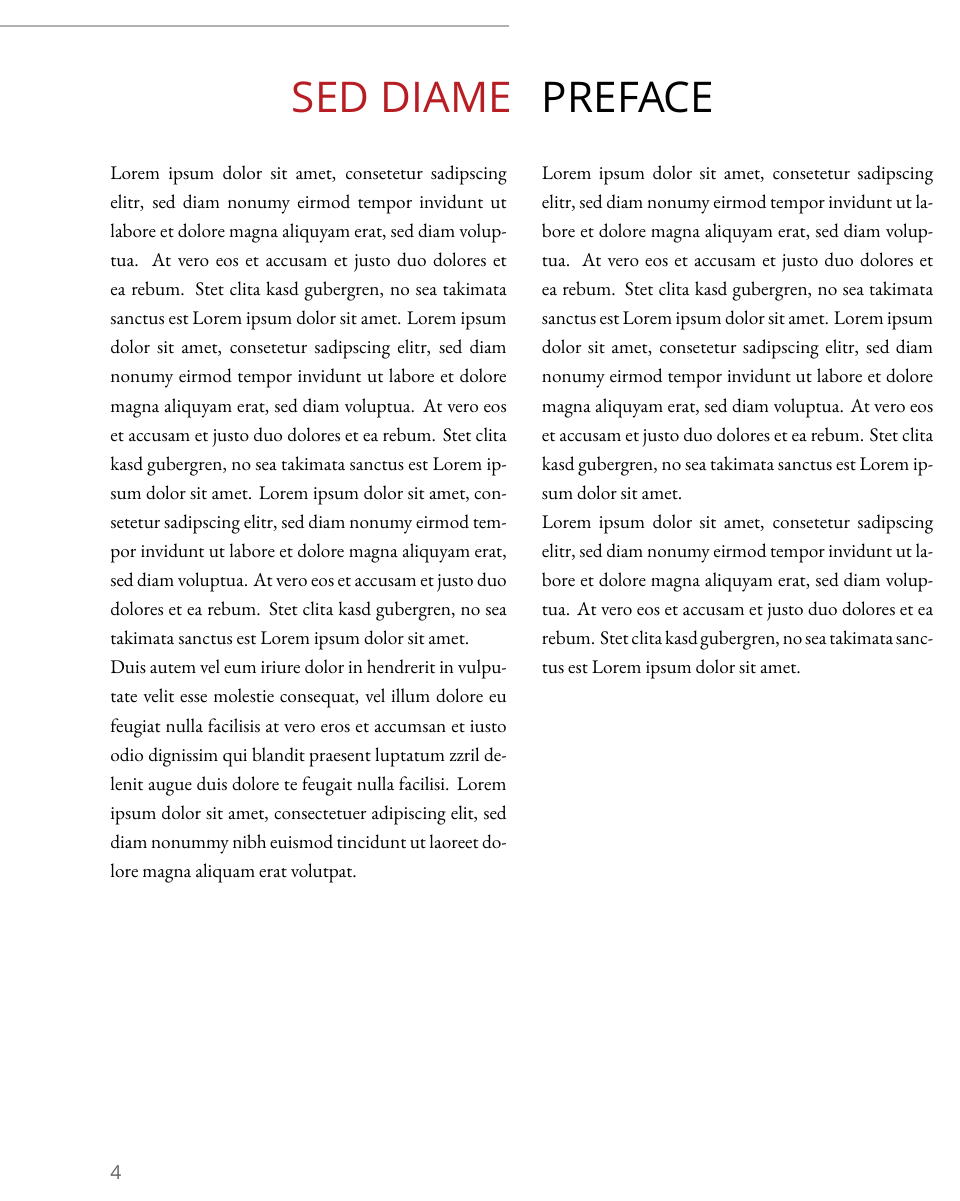
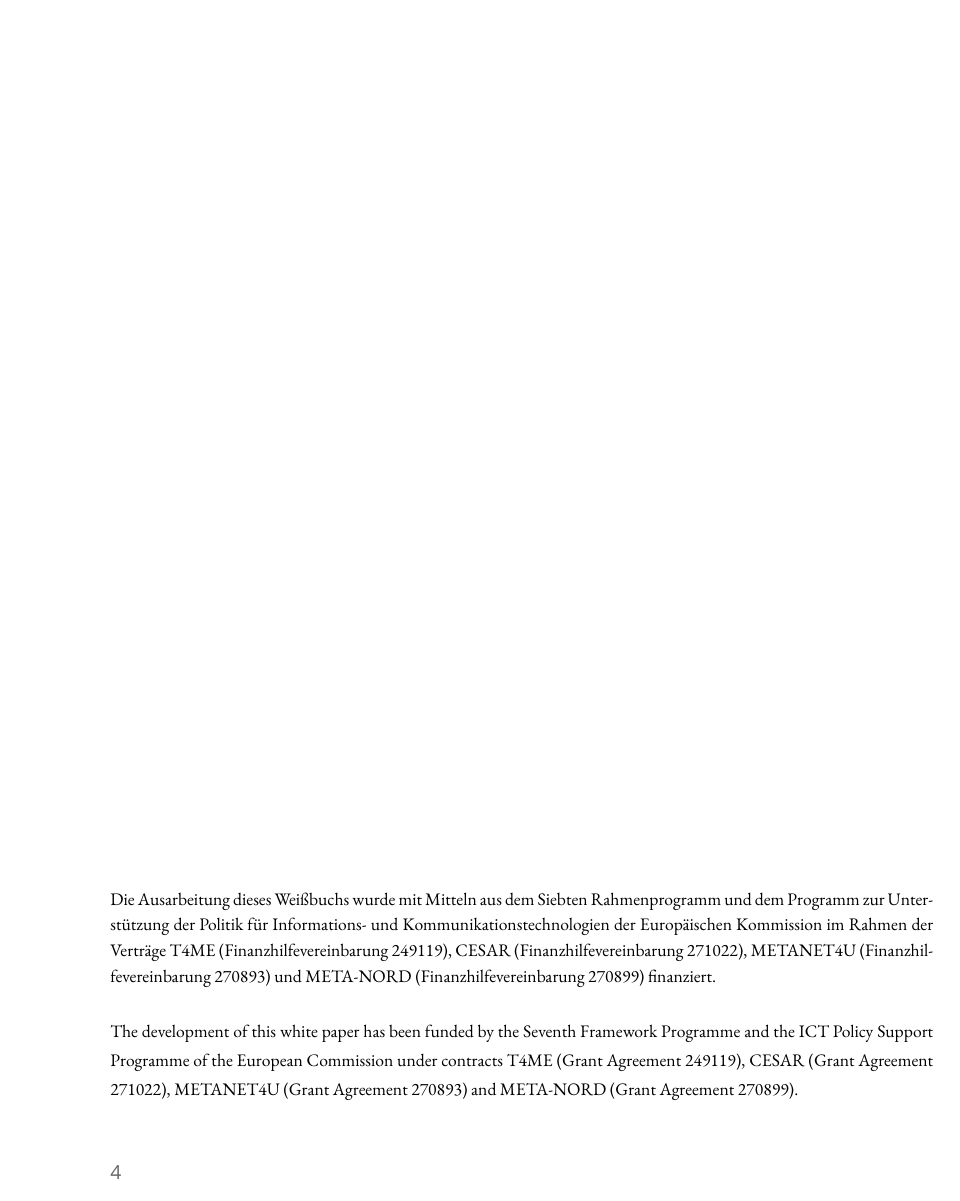
Before and after one commit to imeos/metanetpaper, a LaTeX document (languages_in_the_digital_age/_sample/sample_paper.tex, which reads languages_in_the_digital_age/german/german_mocktitle.tex, metanetpaper.cls): page 4 of 11 before the commit and page 4 of 12 after it. Compiled offline with XeLaTeX; a missing font is replaced by an installed copy or a similar font; an older LaTeX class or package is replaced by its successor.

Commit message:
added mocktitle to sample_paper and german

```diff
--- a/languages_in_the_digital_age/german/german_mocktitle.tex
+++ b/languages_in_the_digital_age/german/german_mocktitle.tex
@@ -1,57 +1,9 @@
-% !TEX TS-program = pdflatex
-% !TEX encoding = UTF-8 Unicode
+\null
+\vfill
 
-% This is a simple template for a LaTeX document using the "article" class.
-% See "book", "report", "letter" for other types of document.
-
-\documentclass[11pt,a4paper]{scrartcl} % use larger type; default would be 10pt
-
-\usepackage[utf8]{inputenc} % set input encoding (not needed with XeLaTeX)
-
-\usepackage[ngerman]{babel}
-\usepackage[T1]{fontenc}
-\usepackage{lmodern}
-
-\begin{document}
-%\titlehead{Kopf der Titelei}
-\subject{META-NET Weißbuchserie - White Paper Series}
-\title{Deutsch im Digitalen Zeitalter --- The German Language in the Digital Age}
-%\subtitle{Eine grosse Titelei als Beispiel auf goLaTeX.de}
-\author{Dr. Aljoscha Burchardt \and Prof. Dr. Markus Egg \and Kathrin Eichler \and  Dr. Brigitte Krenn \and  Prof. Dr. Annette Leßmöllmann \and Dr. Georg Rehm   \and Prof. Dr. Manfred Stede \and Prof. Dr. Hans Uszkoreit \and Prof. Dr. Martin Volk }
-\date{}
-%\publishers{Betreut und herausgegeben von Prof. Dr. rer. LaTeX}
-\extratitle{
-
-\begin{center}
-{\Large META-NET Weißbuchserie - White Paper Series}
-
-\vspace{2.5cm}
-{\Huge \bf Deutsch im Digitalen Zeitalter --- The German Language in the Digital Age}
-\end{center}
-
-\vspace{2cm}
-\noindent {\bf Autoren - Authors:}\\
-Dr. Aljoscha Burchardt, DFKI \\
-Prof. Dr. Markus Egg, Humboldt-Universität zu Berlin\\
-Kathrin Eichler, DFKI\\
-Dr. Brigitte Krenn, ÖFAI\\
-Prof. Dr. Annette Leßmöllmann, Hochschule Darmstadt\\
-Dr. Georg Rehm, DFKI\\
-Prof. Dr. Manfred Stede, Universität Potsdam\\
-Prof. Dr. Hans Uszkoreit, Universität des Saarlandes and DFKI\\
-Prof. Dr. Martin Volk, Universität Zürich\\
-
-\vspace{3cm}
 {\small
 \noindent Die Ausarbeitung dieses Weißbuchs wurde mit Mitteln aus dem Siebten Rahmenprogramm und dem Programm zur Unter-stützung der Politik für Informations- und Kommunikationstechnologien der Europäischen Kommission im Rahmen der Verträge T4ME (Finanzhilfevereinbarung 249119), CESAR (Finanzhilfevereinbarung 271022), METANET4U (Finanzhilfevereinbarung 270893) und META-NORD (Finanzhilfevereinbarung 270899) finanziert.\\
 
 \noindent The development of this white paper has been funded by the Seventh Framework Programme and the ICT Policy Support Programme of the European Commission under contracts T4ME (Grant Agreement 249119), CESAR (Grant Agreement 271022), METANET4U (Grant Agreement 270893) and META-NORD (Grant Agreement 270899).}
 
-}
-
-%\uppertitleback{Obiger Titelrückentitel}
-%\lowertitleback{Für dieses Beispiel wird keine Haftung übernommen.}
-%\dedication{Dieses Beispiel widme ich\\allen LaTeX Usern}
-\maketitle
-
-\end{document}
+\clearpage
--- a/metanetpaper.cls
+++ b/metanetpaper.cls
@@ -169,7 +169,7 @@
             }
           }
         \end{flushleft}
-        \vspace*{0.4cm}
+        \vspace*{0.3cm}
       }
     \end{minipage}
 }
@@ -208,7 +208,7 @@
         \end{flushleft}
       }
     \end{minipage}
-    \vspace*{-0.5cm}
+    \vspace*{-0.6cm}
   }
 }
 
@@ -432,6 +432,8 @@
       }
       \ParallelPar
     \end{Parallel}
+
+    \clearpage
   \end{titlepage}
 }
 
```
Also changed, not shown: languages_in_the_digital_age/_sample/sample_paper.tex (+1 -0 lines), languages_in_the_digital_age/german/german.tex (+2 -0 lines).
